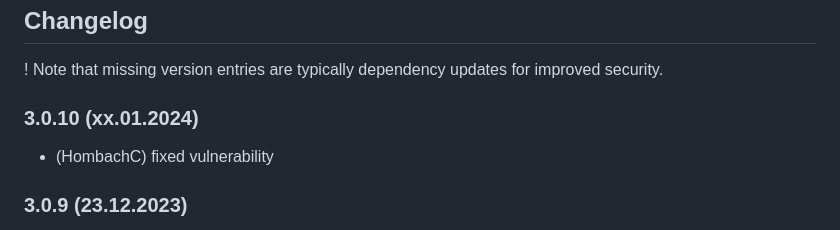
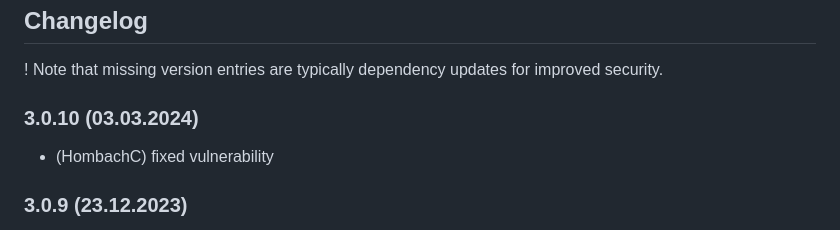
Before and after one commit to hombach/ioBroker.kostal-piko-ba, a Markdown page: README.md, the part around the change. GitHub-like rendering.

```diff
--- a/README.md
+++ b/README.md
@@ -35,7 +35,7 @@ This adapter uses Sentry libraries to automatically report exceptions and code e
 
 ! Note that missing version entries are typically dependency updates for improved security.
 
-### 3.0.10 (xx.01.2024)
+### 3.0.10 (03.03.2024)
 * (HombachC) fixed vulnerability
 ### 3.0.9 (23.12.2023)
 * (HombachC) year 2024 changes
```
